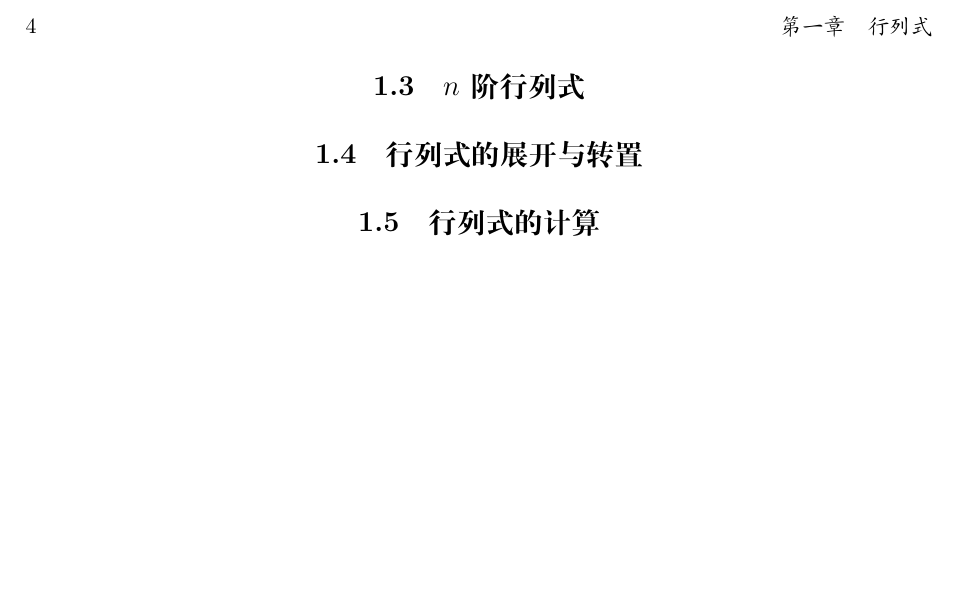
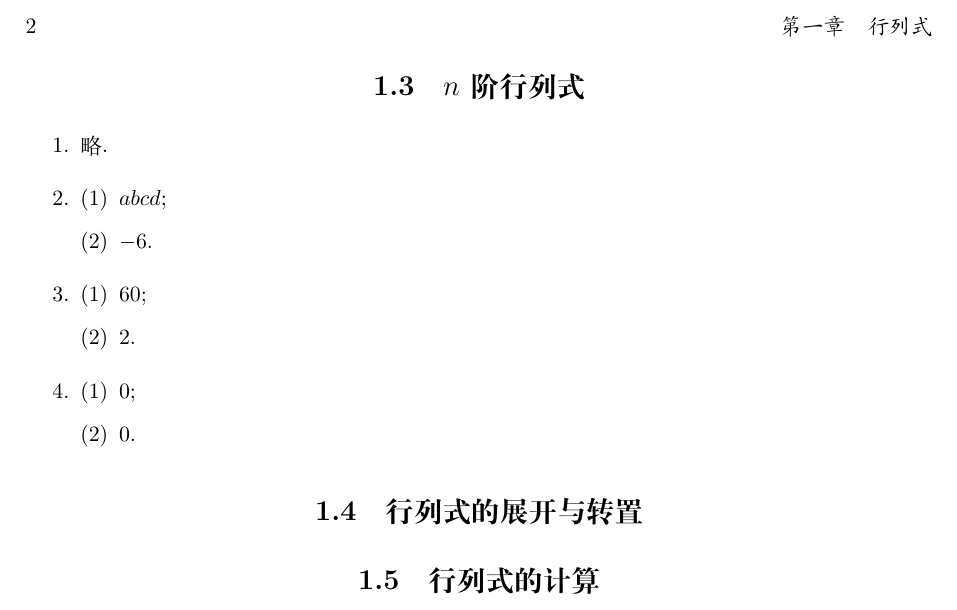
Before and after one commit to buddhaz/smaa, a LaTeX book (src/main.tex, which reads src/c1/s1.3.tex): part of page 4 of 21 before the commit and part of page 2 of 19 after it, cut so that both start at the same text, the shorter picture padded with empty space. Compiled offline with XeLaTeX.

Commit message:
completed

```diff
--- /dev/null
+++ b/src/c1/s1.3.tex
@@ -0,0 +1,35 @@
+% % @author Shuning Zhang
+% % @date 2020-03-16
+% \documentclass[a4paper, 11pt]{ctexart}
+% \usepackage{amsfonts, amsmath, amssymb, amsthm}
+% \usepackage{color}
+% \usepackage{enumerate}
+% \usepackage[bottom=2cm, left=2.5cm, right=2.5cm, top=2cm]{geometry}
+% \usepackage{multicol}
+% \begin{document}
+\begin{enumerate}
+    \item % 1
+        略.
+    \item % 2
+        \begin{enumerate}[(1)]
+            \item % 2.1
+                $abcd$;
+            \item % 2.2
+                $-6$.
+        \end{enumerate}
+    \item % 3
+        \begin{enumerate}[(1)]
+            \item % 3.1
+                $60$;
+            \item % 3.2
+                $2$.
+        \end{enumerate}
+    \item % 4
+        \begin{enumerate}[(1)]
+            \item % 4.1
+                $0$;
+            \item % 4.2
+                $0$.
+        \end{enumerate}
+\end{enumerate}
+% \end{document}
--- a/src/main.tex
+++ b/src/main.tex
@@ -18,6 +17,7 @@
         \section{三阶行列式}
             \input{c1/s1.2.tex}
         \section{\texorpdfstring{$n$}{n} 阶行列式}
+            \input{c1/s1.3.tex}
         \section{行列式的展开与转置}
         \section{行列式的计算}
         \section{行列式的等价定义}
```
Also changed, not shown: src/main.tex (1 more changed lines).
